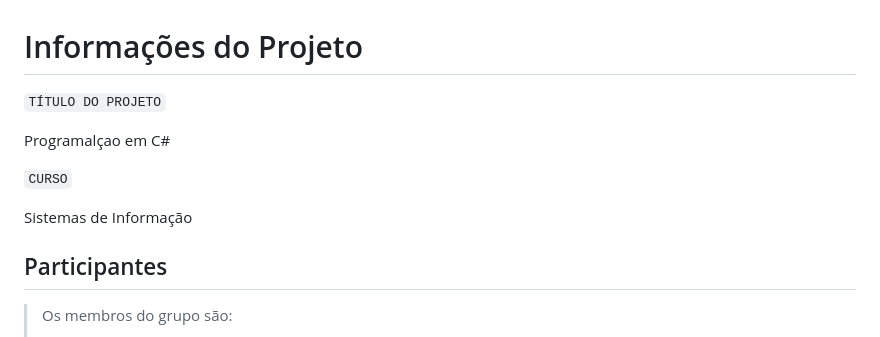
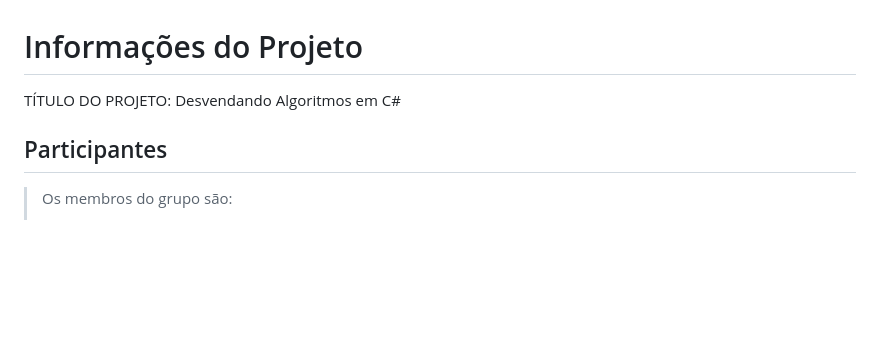
Before and after one commit to ICEI-PUCMinas-PSG-SI-TI/tiaw_2023-1-programacao-em-c, a Markdown page: docs/relatorio/Relatorio Tecnico - TEMPLATE.md, the part around the change printed below. GitHub-like rendering; blank space fills up the shorter version.

```diff
--- a/docs/relatorio/Relatorio Tecnico - TEMPLATE.md
+++ b/docs/relatorio/Relatorio Tecnico - TEMPLATE.md
@@ -1,11 +1,6 @@
 # Informações do Projeto
-`TÍTULO DO PROJETO`
+TÍTULO DO PROJETO: Desvendando Algoritmos em C#
 
-Programalçao em C#
-
-`CURSO`
-
-Sistemas de Informação
 
 ## Participantes
 
```
Also changed, not shown: other parts of docs/relatorio/Relatorio Tecnico - TEMPLATE.md (+23 -38 lines).
